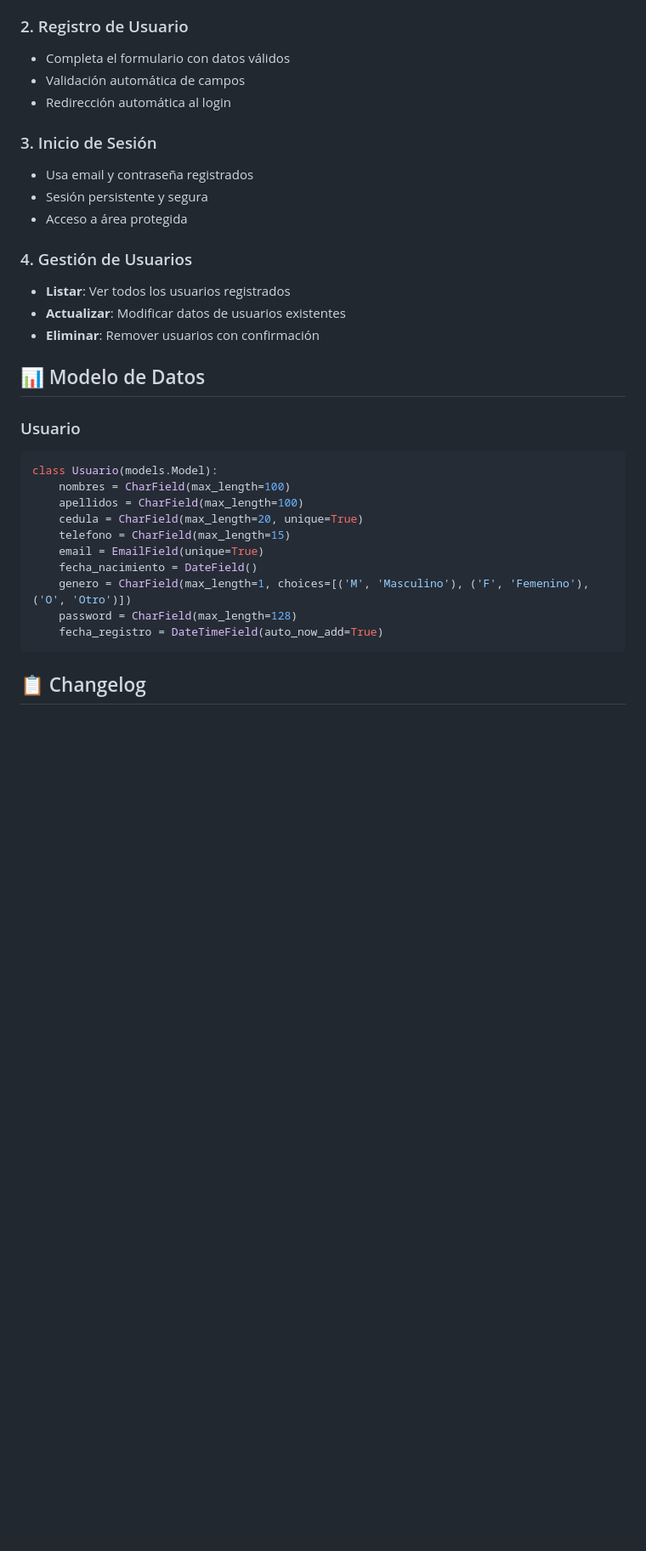
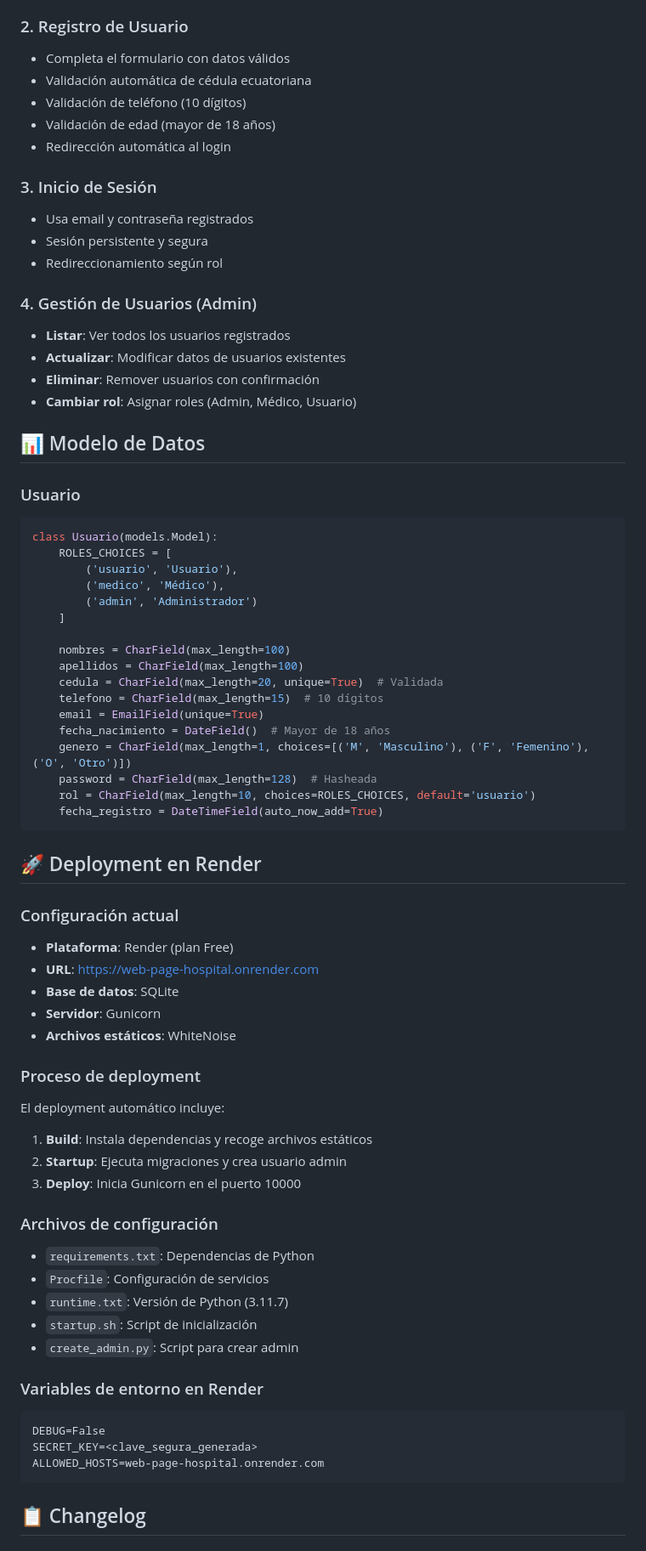
Before and after one commit to galeyro/Web-page-hospital, a Markdown page: README.md, the part around one of its changes. Shown at 85% size. Drawn GitHub-style; blank space fills up the shorter version.

````diff
--- a/README.md
+++ b/README.md
@@ -161,20 +166,23 @@ La aplicación estará disponible en: `http://127.0.0.1:8000/`
 ### 2. Registro de Usuario
 
 - Completa el formulario con datos válidos
-- Validación automática de campos
+- Validación automática de cédula ecuatoriana
+- Validación de teléfono (10 dígitos)
+- Validación de edad (mayor de 18 años)
 - Redirección automática al login
 
 ### 3. Inicio de Sesión
 
 - Usa email y contraseña registrados
 - Sesión persistente y segura
-- Acceso a área protegida
+- Redireccionamiento según rol
 
-### 4. Gestión de Usuarios
+### 4. Gestión de Usuarios (Admin)
 
 - **Listar**: Ver todos los usuarios registrados
 - **Actualizar**: Modificar datos de usuarios existentes
 - **Eliminar**: Remover usuarios con confirmación
+- **Cambiar rol**: Asignar roles (Admin, Médico, Usuario)
 
 
 ## 📊 Modelo de Datos
@@ -183,15 +191,56 @@ La aplicación estará disponible en: `http://127.0.0.1:8000/`
 
 ```python
 class Usuario(models.Model):
+    ROLES_CHOICES = [
+        ('usuario', 'Usuario'),
+        ('medico', 'Médico'),
+        ('admin', 'Administrador')
+    ]
+
     nombres = CharField(max_length=100)
     apellidos = CharField(max_length=100)
-    cedula = CharField(max_length=20, unique=True)
-    telefono = CharField(max_length=15)
+    cedula = CharField(max_length=20, unique=True)  # Validada
+    telefono = CharField(max_length=15)  # 10 dígitos
     email = EmailField(unique=True)
-    fecha_nacimiento = DateField()
+    fecha_nacimiento = DateField()  # Mayor de 18 años
     genero = CharField(max_length=1, choices=[('M', 'Masculino'), ('F', 'Femenino'), ('O', 'Otro')])
-    password = CharField(max_length=128)
+    password = CharField(max_length=128)  # Hasheada
+    rol = CharField(max_length=10, choices=ROLES_CHOICES, default='usuario')
     fecha_registro = DateTimeField(auto_now_add=True)
+```
+
+## 🚀 Deployment en Render
+
+### Configuración actual
+
+- **Plataforma**: Render (plan Free)
+- **URL**: https://web-page-hospital.onrender.com
+- **Base de datos**: SQLite
+- **Servidor**: Gunicorn
+- **Archivos estáticos**: WhiteNoise
+
+### Proceso de deployment
+
+El deployment automático incluye:
+
+1. **Build**: Instala dependencias y recoge archivos estáticos
+2. **Startup**: Ejecuta migraciones y crea usuario admin
+3. **Deploy**: Inicia Gunicorn en el puerto 10000
+
+### Archivos de configuración
+
+- `requirements.txt`: Dependencias de Python
+- `Procfile`: Configuración de servicios
+- `runtime.txt`: Versión de Python (3.11.7)
+- `startup.sh`: Script de inicialización
+- `create_admin.py`: Script para crear admin
+
+### Variables de entorno en Render
+
+```
+DEBUG=False
+SECRET_KEY=<clave_segura_generada>
+ALLOWED_HOSTS=web-page-hospital.onrender.com
 ```
 
 ## 📋 Changelog
````
Also changed, not shown: other parts of README.md (+87 -50 lines).
